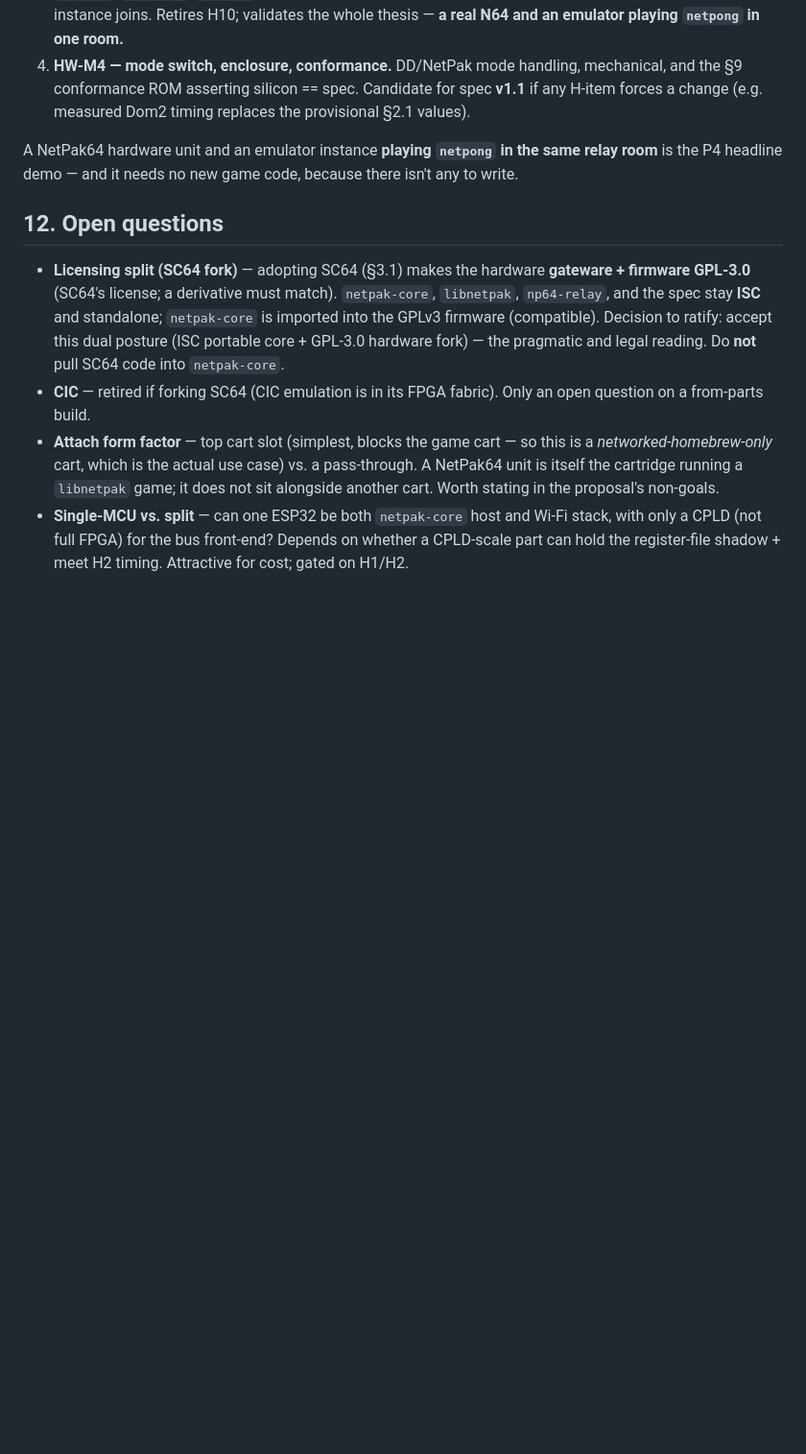
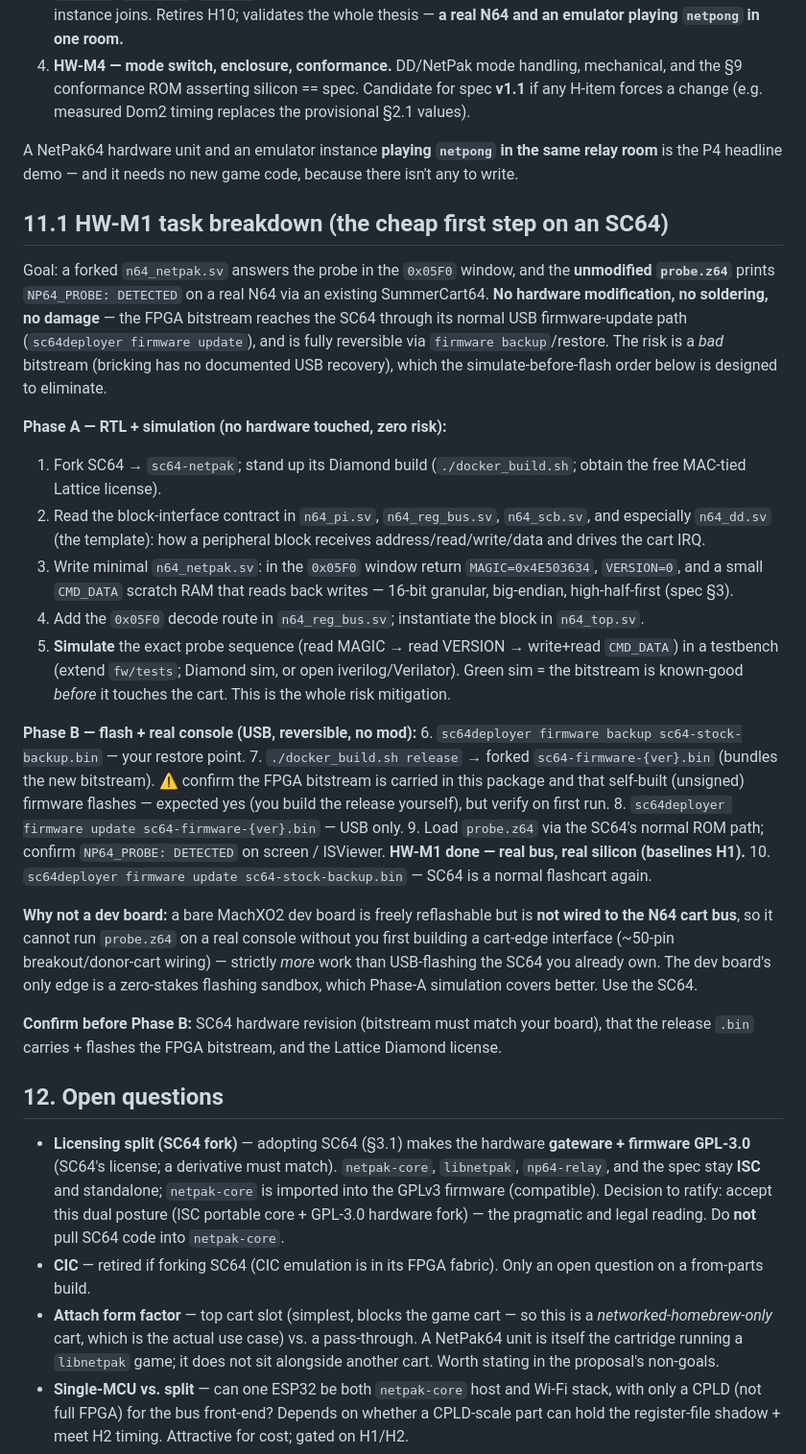
Before and after one commit to jsuppe/netpak64, a Markdown page: netpak64-hardware-integration.md, the part around the change. Shown at 96% size. Drawn GitHub-style; blank space fills up the shorter version.

Commit message:
HW-M1 task breakdown (§11.1): SC64 fork, no-mod USB flash, simulate-first
Verified SC64 reflash is USB (sc64deployer firmware update), reversible via
firmware backup — no mod/solder/damage. Phase A (RTL + sim, zero hardware
risk) then Phase B (USB flash, reversible). Dev board rejected: not wired to
cart bus, so more work than the SC64 the user already has.

Co-Authored-By: Claude Fable 5 <noreply@anthropic.com>
Claude-Session: https://claude.ai/code/session_01GVNqqDPDaZfZ6MqpsVXmKB

```diff
--- a/netpak64-hardware-integration.md
+++ b/netpak64-hardware-integration.md
@@ -197,6 +197,28 @@ Each milestone reuses an *existing, unmodified* ROM — that reuse is the proof.
 
 A NetPak64 hardware unit and an emulator instance **playing `netpong` in the same relay room** is the P4 headline demo — and it needs no new game code, because there isn't any to write.
 
+## 11.1 HW-M1 task breakdown (the cheap first step on an SC64)
+
+Goal: a forked `n64_netpak.sv` answers the probe in the `0x05F0` window, and the **unmodified `probe.z64`** prints `NP64_PROBE: DETECTED` on a real N64 via an existing SummerCart64. **No hardware modification, no soldering, no damage** — the FPGA bitstream reaches the SC64 through its normal USB firmware-update path (`sc64deployer firmware update`), and is fully reversible via `firmware backup`/restore. The risk is a *bad* bitstream (bricking has no documented USB recovery), which the simulate-before-flash order below is designed to eliminate.
+
+**Phase A — RTL + simulation (no hardware touched, zero risk):**
+1. Fork SC64 → `sc64-netpak`; stand up its Diamond build (`./docker_build.sh`; obtain the free MAC-tied Lattice license).
+2. Read the block-interface contract in `n64_pi.sv`, `n64_reg_bus.sv`, `n64_scb.sv`, and especially `n64_dd.sv` (the template): how a peripheral block receives address/read/write/data and drives the cart IRQ.
+3. Write minimal `n64_netpak.sv`: in the `0x05F0` window return `MAGIC=0x4E503634`, `VERSION=0`, and a small `CMD_DATA` scratch RAM that reads back writes — 16-bit granular, big-endian, high-half-first (spec §3).
+4. Add the `0x05F0` decode route in `n64_reg_bus.sv`; instantiate the block in `n64_top.sv`.
+5. **Simulate** the exact probe sequence (read MAGIC → read VERSION → write+read `CMD_DATA`) in a testbench (extend `fw/tests`; Diamond sim, or open iverilog/Verilator). Green sim = the bitstream is known-good *before* it touches the cart. This is the whole risk mitigation.
+
+**Phase B — flash + real console (USB, reversible, no mod):**
+6. `sc64deployer firmware backup sc64-stock-backup.bin` — your restore point.
+7. `./docker_build.sh release` → forked `sc64-firmware-{ver}.bin` (bundles the new bitstream). ⚠ confirm the FPGA bitstream is carried in this package and that self-built (unsigned) firmware flashes — expected yes (you build the release yourself), but verify on first run.
+8. `sc64deployer firmware update sc64-firmware-{ver}.bin` — USB only.
+9. Load `probe.z64` via the SC64's normal ROM path; confirm `NP64_PROBE: DETECTED` on screen / ISViewer. **HW-M1 done — real bus, real silicon (baselines H1).**
+10. `sc64deployer firmware update sc64-stock-backup.bin` — SC64 is a normal flashcart again.
+
+**Why not a dev board:** a bare MachXO2 dev board is freely reflashable but is **not wired to the N64 cart bus**, so it cannot run `probe.z64` on a real console without you first building a cart-edge interface (~50-pin breakout/donor-cart wiring) — strictly *more* work than USB-flashing the SC64 you already own. The dev board's only edge is a zero-stakes flashing sandbox, which Phase-A simulation covers better. Use the SC64.
+
+**Confirm before Phase B:** SC64 hardware revision (bitstream must match your board), that the release `.bin` carries + flashes the FPGA bitstream, and the Lattice Diamond license.
+
 ## 12. Open questions
 - **Licensing split (SC64 fork)** — adopting SC64 (§3.1) makes the hardware **gateware + firmware GPL-3.0** (SC64's license; a derivative must match). `netpak-core`, `libnetpak`, `np64-relay`, and the spec stay **ISC** and standalone; `netpak-core` is imported into the GPLv3 firmware (compatible). Decision to ratify: accept this dual posture (ISC portable core + GPL-3.0 hardware fork) — the pragmatic and legal reading. Do **not** pull SC64 code into `netpak-core`.
 - **CIC** — retired if forking SC64 (CIC emulation is in its FPGA fabric). Only an open question on a from-parts build.
```
